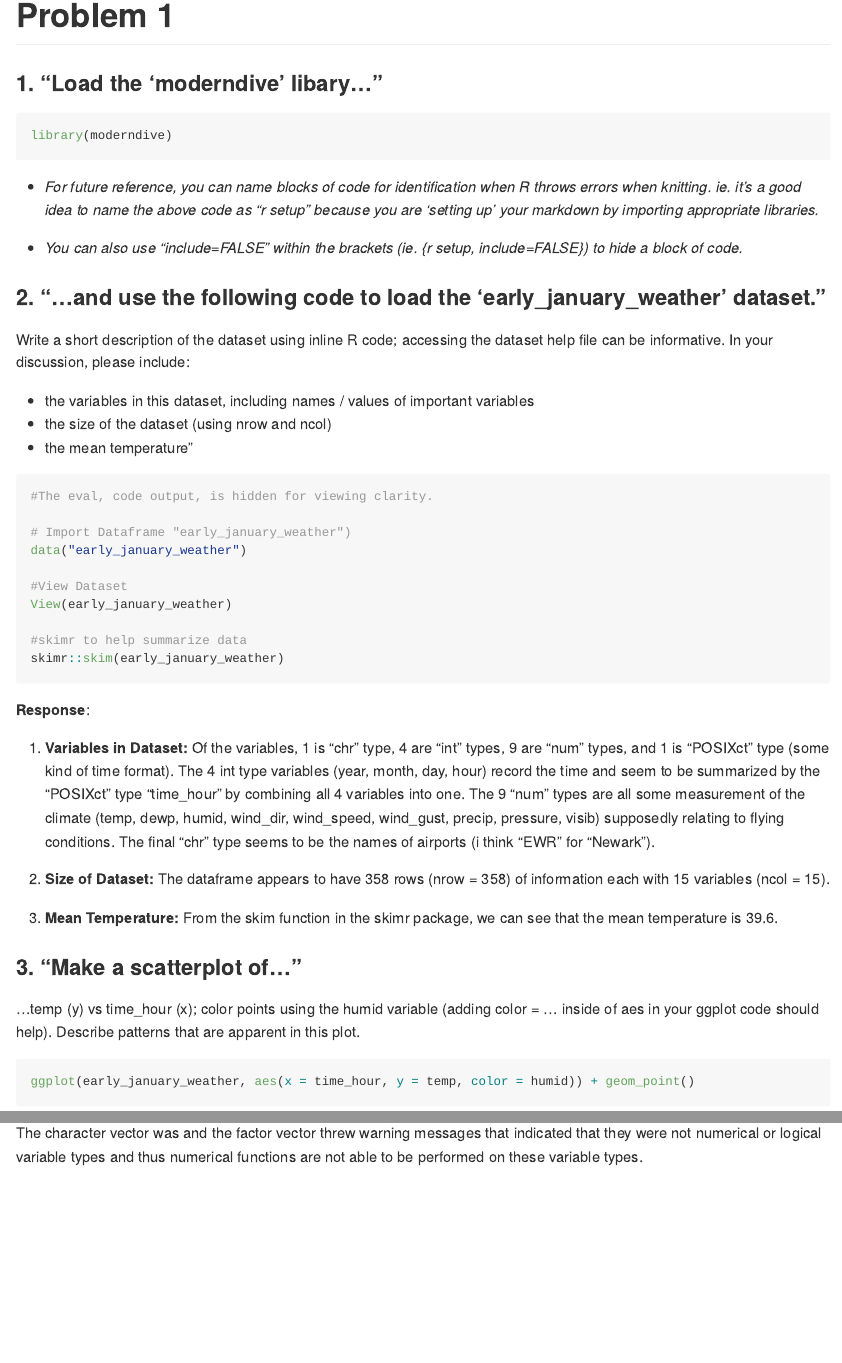
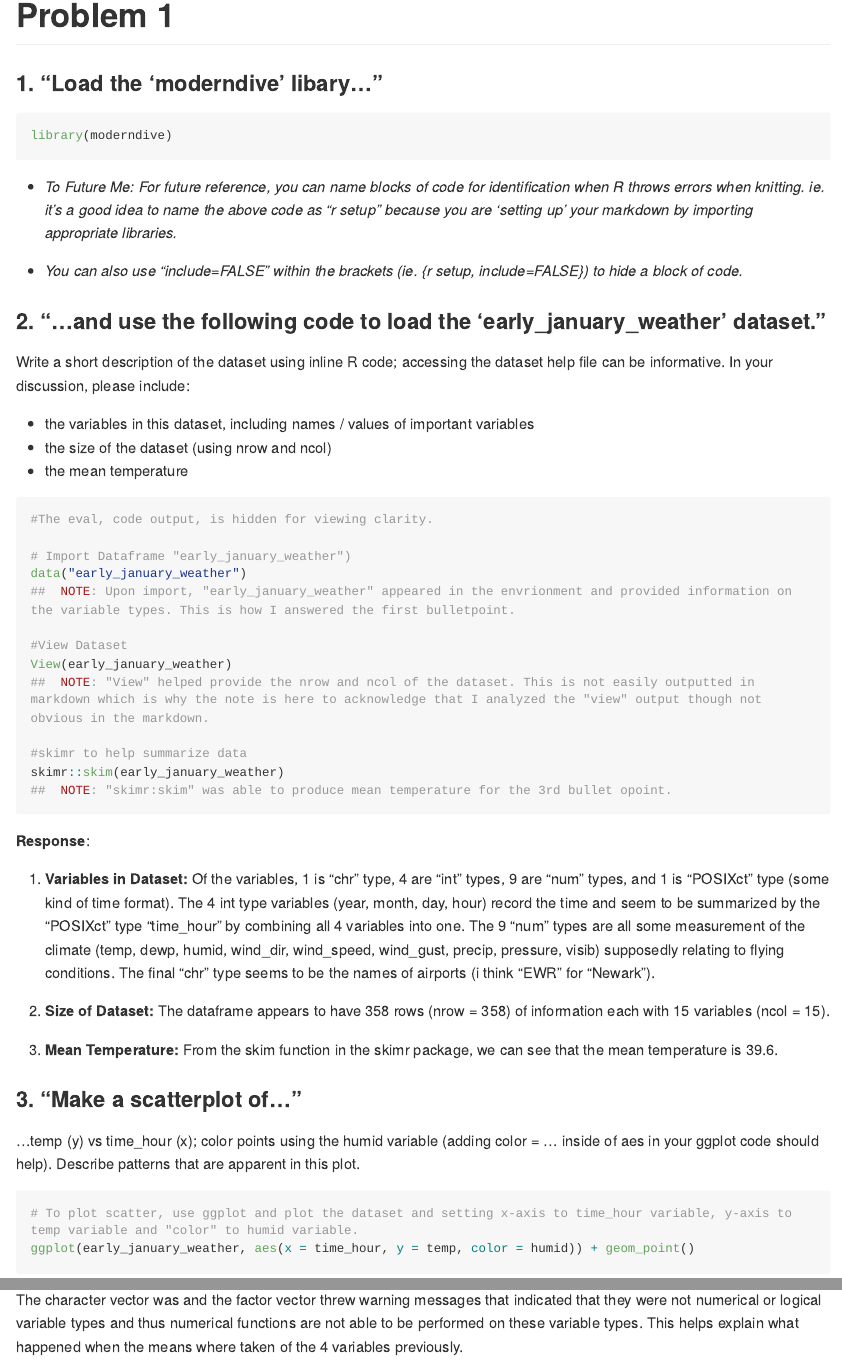
Before and after one commit to klol46/p8105_hw1_kl3453, an R Markdown document (p8105_hw1_kl3453.Rmd): the page in a window 1100 px wide, from 180 px down, and a second part further down, joined at a grey line. Rendered offline with R 4.5, knitr and Pandoc, with nearby package versions; code that draws random numbers runs with fixed seeds of ours; some code elsewhere in the file could not run offline; long lines of code are wrapped.

Commit message:
Polished the HW assignment. Made sure answers are answered to the fullest.
- Added comments to uncommented code.

````diff
--- a/p8105_hw1_kl3453.Rmd
+++ b/p8105_hw1_kl3453.Rmd
@@ -12,7 +12,7 @@ output: github_document
 library(moderndive)
 ```
 
-  *   _For future reference, you can name blocks of code for identification when R throws errors when knitting. ie. it's a good idea to name the above code as "r setup" because you are 'setting up' your markdown by importing appropriate libraries._
+  *   _To Future Me: For future reference, you can name blocks of code for identification when R throws errors when knitting. ie. it's a good idea to name the above code as "r setup" because you are 'setting up' your markdown by importing appropriate libraries._
 
   *   _You can also use "include=FALSE" within the brackets (ie. {r setup, include=FALSE}) to hide a block of code._
 
@@ -22,18 +22,21 @@ Write a short description of the dataset using inline R code; accessing the data
 
 *   the variables in this dataset, including names / values of important variables
 *   the size of the dataset (using nrow and ncol)
-*   the mean temperature"
+*   the mean temperature
 ```{r, eval = FALSE}
 #The eval, code output, is hidden for viewing clarity.
 
 # Import Dataframe "early_january_weather")
 data("early_january_weather")
+##  NOTE: Upon import, "early_january_weather" appeared in the envrionment and provided information on     the variable types. This is how I answered the first bulletpoint.
 
 #View Dataset
 View(early_january_weather)
+##  NOTE: "View" helped provide the nrow and ncol of the dataset. This is not easily outputted in          markdown which is why the note is here to acknowledge that I analyzed the "view" output though not     obvious in the markdown.
 
 #skimr to help summarize data
 skimr::skim(early_january_weather)
+##  NOTE: "skimr:skim" was able to produce mean temperature for the 3rd bullet opoint.
 
 ```
 __Response__:
@@ -58,6 +61,7 @@ library(tidyverse)
 
 
 ```{r}
+# To plot scatter, use ggplot and plot the dataset and setting x-axis to time_hour variable, y-axis to temp variable and "color" to humid variable.
 ggplot(early_january_weather, aes(x = time_hour, y = temp, color = humid)) + geom_point()
 ```
 
@@ -125,4 +129,4 @@ as.numeric(c_vec_p)
 as.numeric(f_vec_p)
 ```
 
-The character vector was and the factor vector threw warning messages that indicated that they were not numerical or logical variable types and thus numerical functions are not able to be performed on these variable types.
+The character vector was and the factor vector threw warning messages that indicated that they were not numerical or logical variable types and thus numerical functions are not able to be performed on these variable types. This helps explain what happened when the means where taken of the 4 variables previously.
````
Also changed, not shown: HW1html.pdf (added), p8105_hw1_kl3453.md, scat_weather.pdf.
